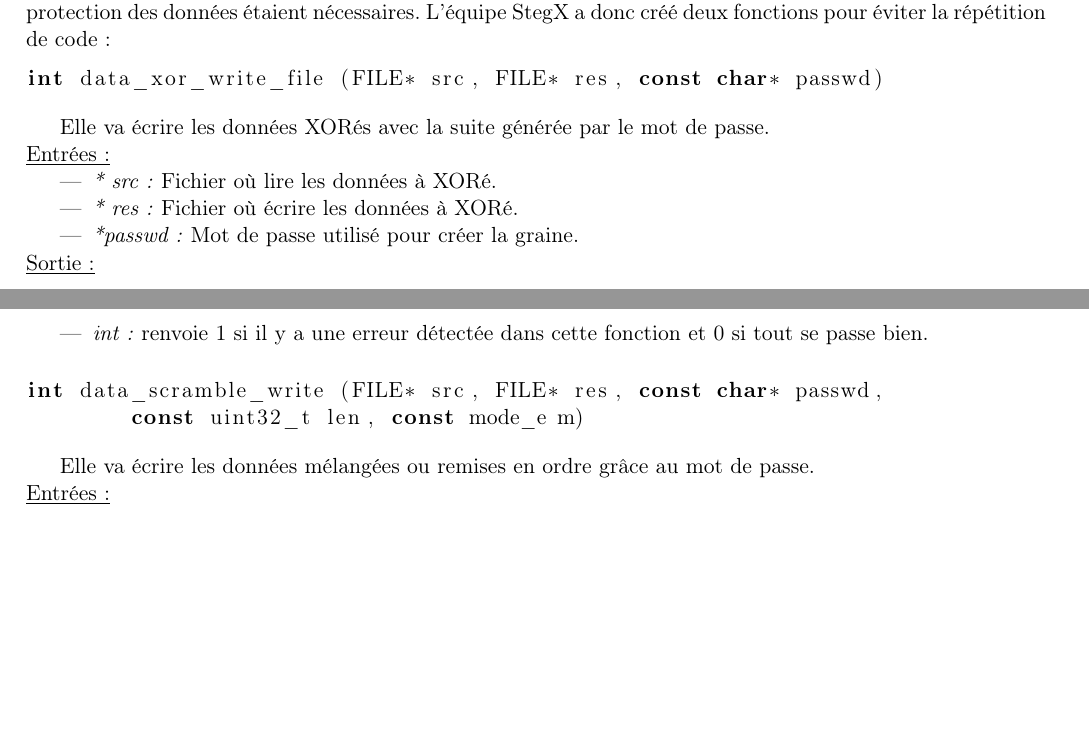
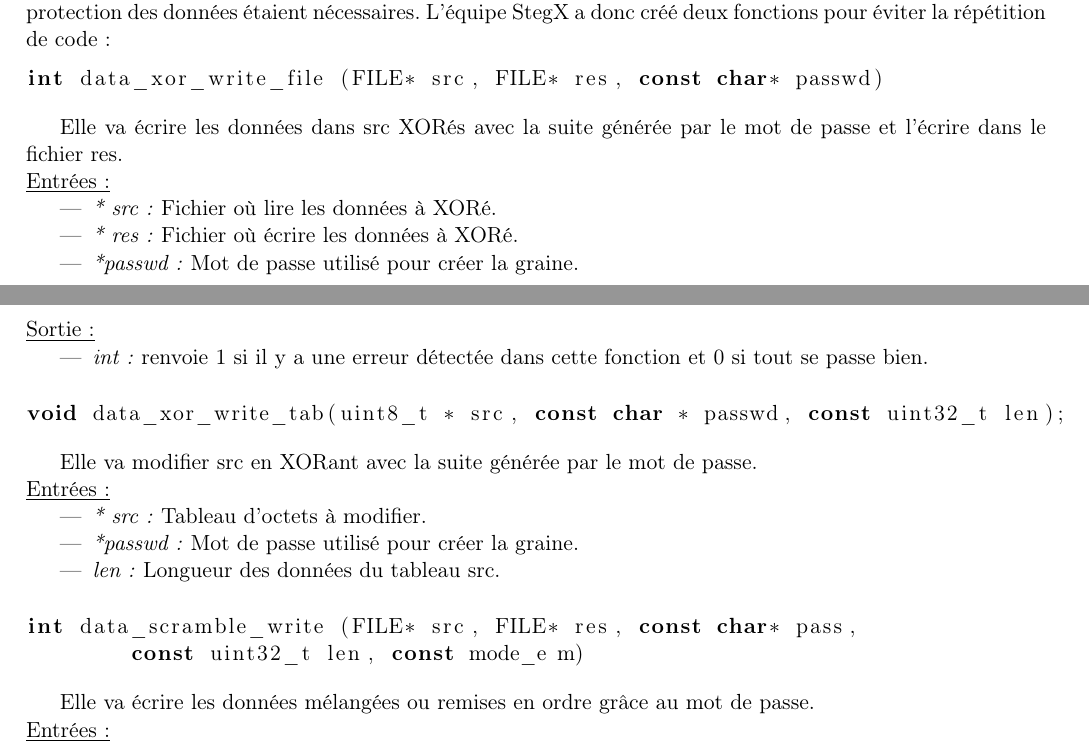
Before and after one commit to Heisenberk/StegX, a LaTeX document (report/4.CompteRendu/compteRendu.tex): two parts of pages 9 and 10 of 12, joined at a grey line, cut so that both start at the same text, the shorter picture padded with empty space. Compiled offline with pdfLaTeX.

Commit message:
Ajout des fonctions absentes spec

```diff
--- a/report/4.CompteRendu/compteRendu.tex
+++ b/report/4.CompteRendu/compteRendu.tex
@@ -476,7 +476,8 @@ L'équipe StegX a donc créé deux fonctions pour éviter la répétition de cod
 int data_xor_write_file (FILE* src, FILE* res, const char* passwd)
 \end{lstlisting}
 
-Elle va écrire les données XORés avec la suite générée par le mot de passe.
+Elle va écrire les données dans src XORés avec la suite générée par le mot
+de passe et l'écrire dans le fichier res.
 \newline
 \underline{Entrées :}
 \begin{itemize}
@@ -492,7 +493,21 @@ fonction et 0 si tout se passe bien.
 \end{itemize}
 
 \begin{lstlisting}[language=c]
-int data_scramble_write (FILE* src, FILE* res, const char* passwd,
+void data_xor_write_tab(uint8_t * src, const char * passwd, const uint32_t len);
+\end{lstlisting}
+
+Elle va modifier src en XORant avec la suite générée par le mot de passe.
+\newline
+\underline{Entrées :}
+\begin{itemize}
+\item \textit{* src :} Tableau d'octets à modifier.
+\item \textit{*passwd :} Mot de passe utilisé pour créer la graine.
+\item \textit{len :} Longueur des données du tableau src.
+\newline
+\end{itemize}
+
+\begin{lstlisting}[language=c]
+int data_scramble_write (FILE* src, FILE* res, const char* pass,
 	const uint32_t len, const mode_e m)
 \end{lstlisting}
 
```
Also changed, not shown: report/4.CompteRendu/compteRendu.tex (2 more changed lines).
